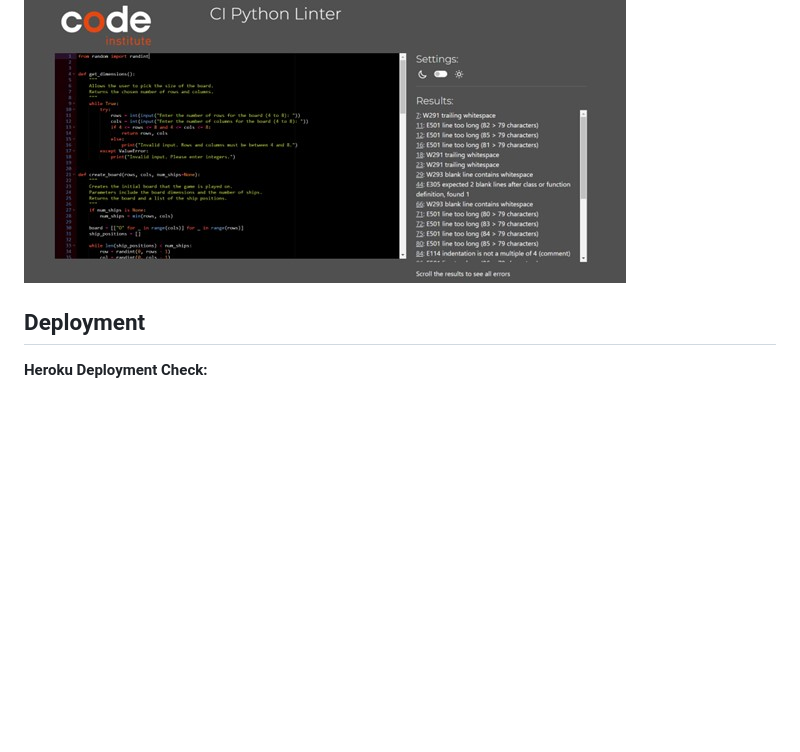
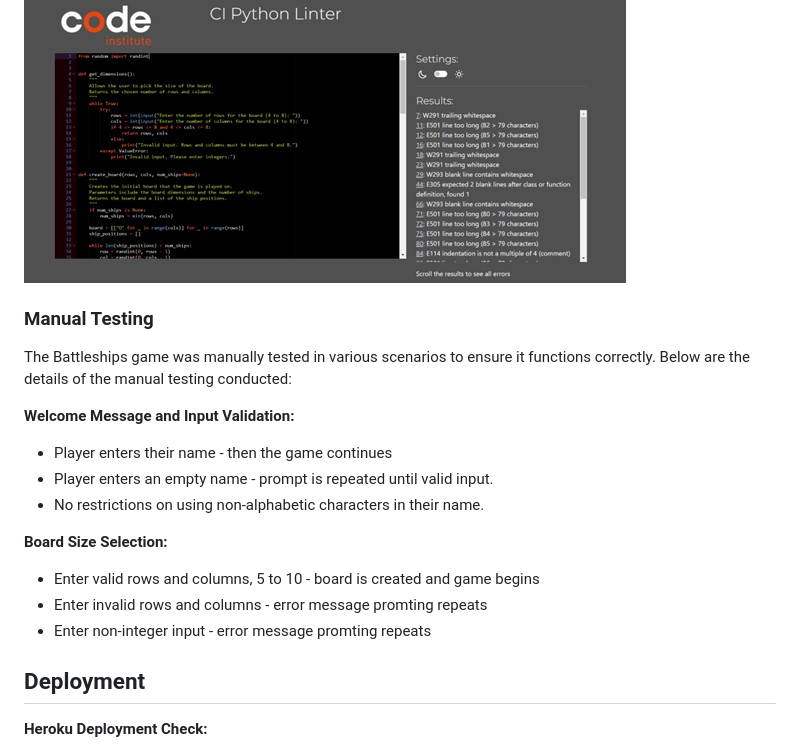
Before and after one commit to katherinewadge-berrospi/Battleships, a Markdown page: README.md, the part around the change. Drawn GitHub-style; blank space fills up the shorter version.

Commit message:
Manual testing of valid and invalid inputs for name entry and chosen board size.

```diff
--- a/README.md
+++ b/README.md
@@ -72,6 +72,22 @@ The code was tested in earlier stages to ensure errors were being picked up and
 
 ![PEP8failed](assets/img/pep8-failed.jpg)
 
+### Manual Testing
+
+The Battleships game was manually tested in various scenarios to ensure it functions correctly. Below are the details of the manual testing conducted:
+
+<strong>Welcome Message and Input Validation:</strong>
+
+- Player enters their name - then the game continues
+- Player enters an empty name - prompt is repeated until valid input.
+- No restrictions on using non-alphabetic characters in their name.
+
+<strong>Board Size Selection:</strong>
+
+- Enter valid rows and columns, 5 to 10 - board is created and game begins
+- Enter invalid rows and columns - error message promting repeats
+- Enter non-integer input - error message promting repeats
+
 
 ## Deployment
 <strong>Heroku Deployment Check:</strong>
```
